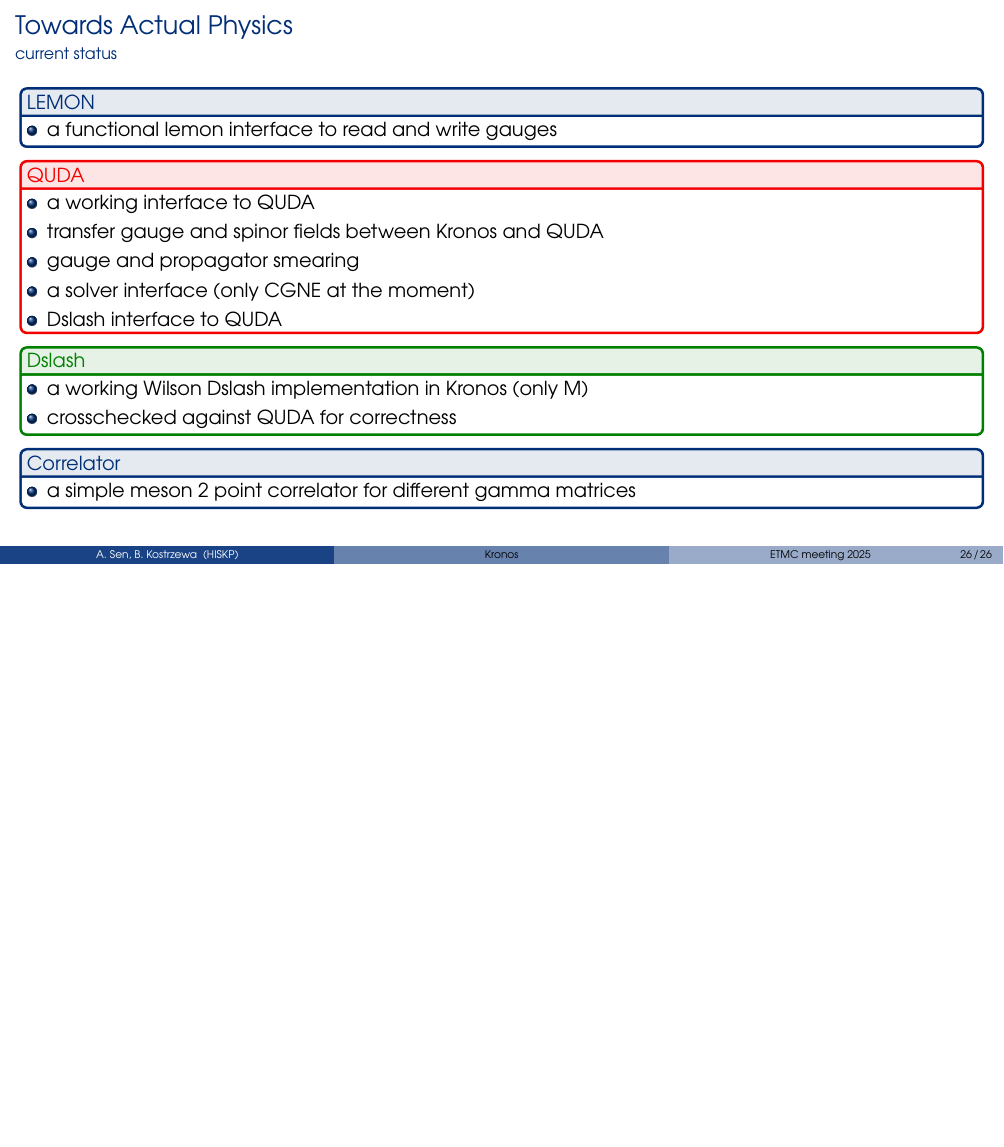
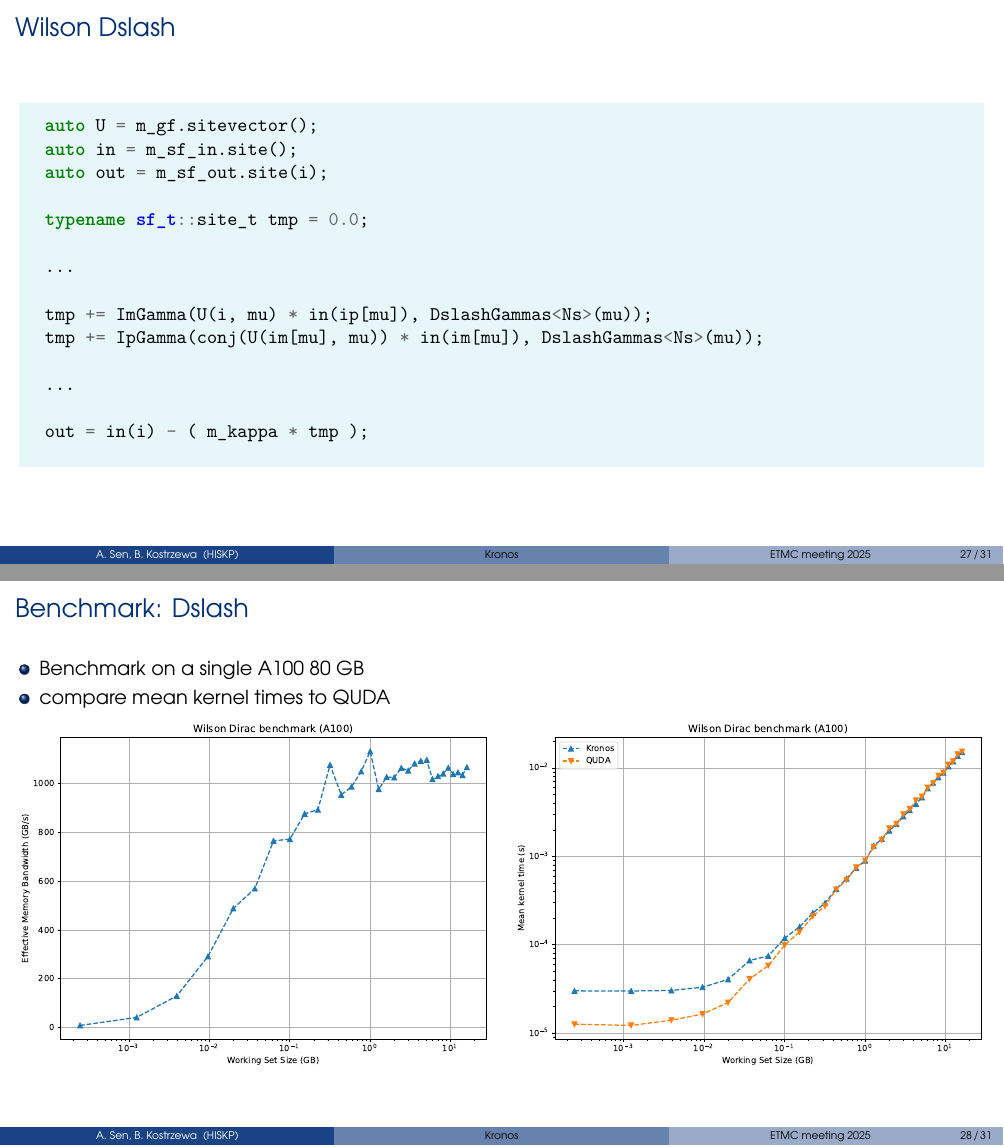
Before and after one commit to aniketsen/kronos_talk_etmc, LaTeX slides (presentation.tex, which reads talk.tex): page 40 of 40 before the commit and pages 41 and 42 of 45 after it, the two joined at a grey line, the shorter picture padded with empty space. Compiled offline with LuaLaTeX.

Commit message:
somewhat final draft

```diff
--- a/talk.tex
+++ b/talk.tex
@@ -787,3 +787,40 @@ void add_spinor(spinor_t &c, const spinor_t &a, const spinor_t &b) {
 
 \end{frame}
 
+\begin{frame}[fragile]{Wilson Dslash}
+
+  \begin{minted}{c++}
+
+  auto U = m_gf.sitevector();
+  auto in = m_sf_in.site();
+  auto out = m_sf_out.site(i);
+
+  typename sf_t::site_t tmp = 0.0;
+
+  ...
+
+  tmp += ImGamma(U(i, mu) * in(ip[mu]), DslashGammas<Ns>(mu));
+  tmp += IpGamma(conj(U(im[mu], mu)) * in(im[mu]), DslashGammas<Ns>(mu));
+
+  ...
+
+  out = in(i) - ( m_kappa * tmp );
+
+  \end{minted}
+
+\end{frame}
+
+\begin{frame}{Benchmark: Dslash}
+
+  \begin{itemize}
+    \item Benchmark on a single A100 80 GB
+    \item compare mean kernel times to QUDA
+  \end{itemize}
+
+  \begin{columns}
+    \column{0.5\textwidth}
+      \includegraphics[width=\textwidth]{figs/Wilson_Dirac_bw_A100.pdf}
+    \column{0.5\textwidth}
+      \includegraphics[width=\textwidth]{figs/Wilson_Dirac_time_A100.pdf}
+  \end{columns}
+\end{frame}
```
Also changed, not shown: figs/Wilson_Dirac_bw_A100.pdf (added), figs/Wilson_Dirac_time_A100.pdf (added), figs/meson_2pt_bw_A100.pdf (added), figs/meson_2pt_bw_EPYC.pdf (added), figs/sun_spinor_benchmark_a100.pdf (added), figs/sun_spinor_benchmark_epyc.pdf (added), talk.tex (35 more changed lines).
